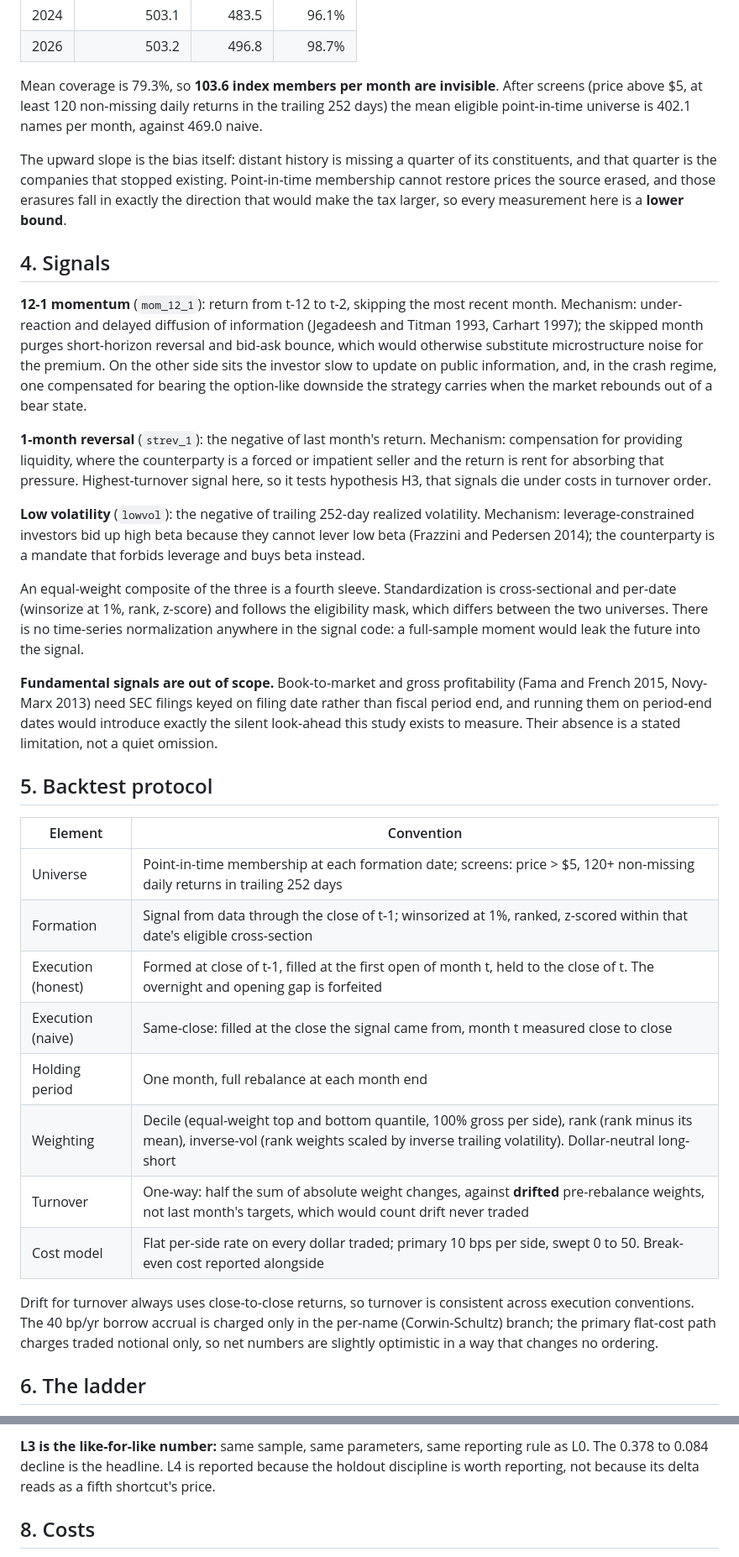
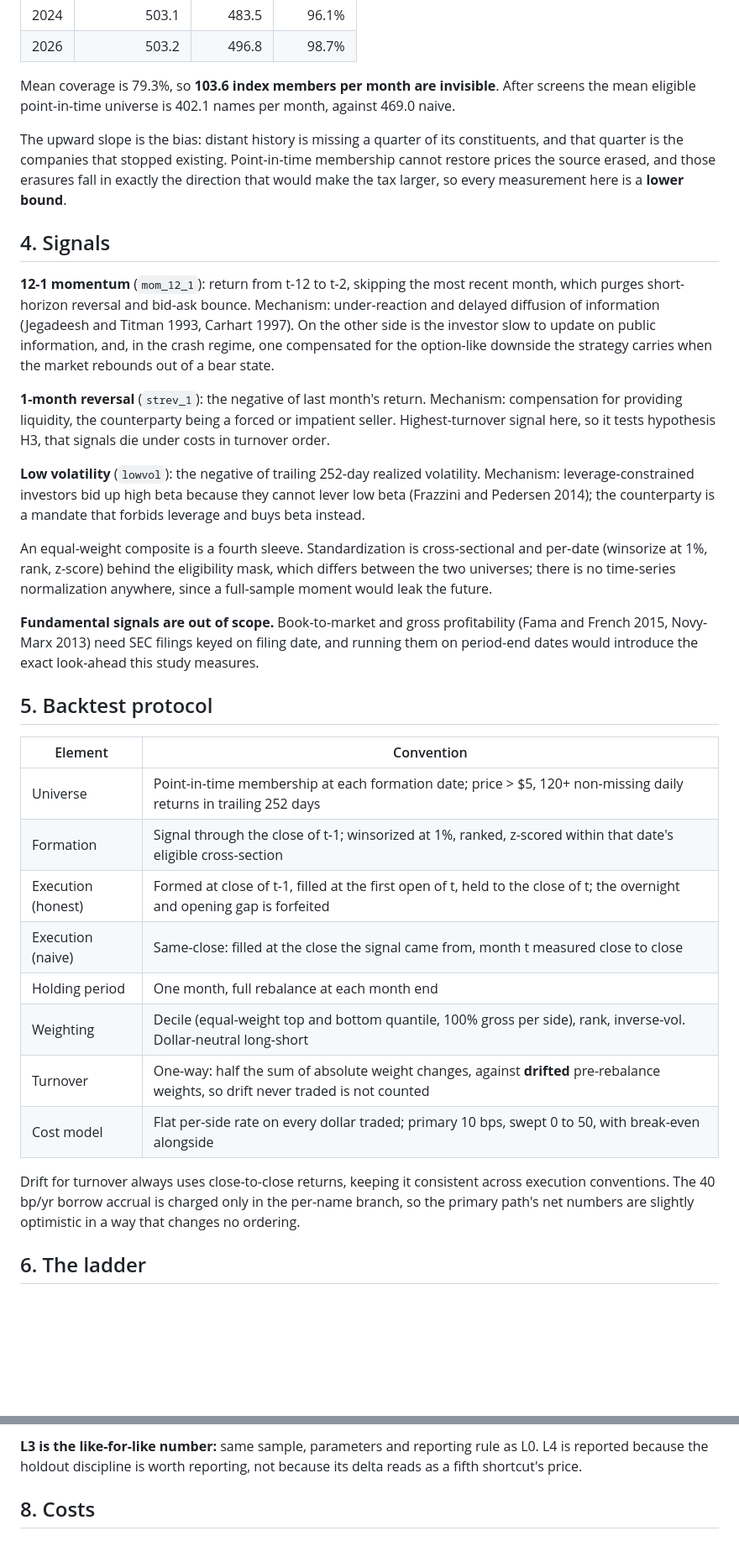
Before and after one commit to toyeshhm/survivorship-tax, a Markdown page: reports/report.md, 2 parts joined by grey strips. Shown at 84% size. GitHub-like rendering; blank space fills up the shorter version.

Commit message:
docs: final prose tightening of the research note
4,536 to 4,145 words. Prose only: no numeric claim added, removed or altered, all 15
sections retained.

```diff
--- a/reports/report.md
+++ b/reports/report.md
@@ -34,36 +34,36 @@ Membership comes from the change-dated `fja05680/sp500` file, one row per index
 | 2024 | 503.1 | 483.5 | 96.1% |
 | 2026 | 503.2 | 496.8 | 98.7% |
 
-Mean coverage is 79.3%, so **103.6 index members per month are invisible**. After screens (price above $5, at least 120 non-missing daily returns in the trailing 252 days) the mean eligible point-in-time universe is 402.1 names per month, against 469.0 naive.
+Mean coverage is 79.3%, so **103.6 index members per month are invisible**. After screens the mean eligible point-in-time universe is 402.1 names per month, against 469.0 naive.
 
-The upward slope is the bias itself: distant history is missing a quarter of its constituents, and that quarter is the companies that stopped existing. Point-in-time membership cannot restore prices the source erased, and those erasures fall in exactly the direction that would make the tax larger, so every measurement here is a **lower bound**.
+The upward slope is the bias: distant history is missing a quarter of its constituents, and that quarter is the companies that stopped existing. Point-in-time membership cannot restore prices the source erased, and those erasures fall in exactly the direction that would make the tax larger, so every measurement here is a **lower bound**.
 
 ## 4. Signals
 
-**12-1 momentum** (`mom_12_1`): return from t-12 to t-2, skipping the most recent month. Mechanism: under-reaction and delayed diffusion of information (Jegadeesh and Titman 1993, Carhart 1997); the skipped month purges short-horizon reversal and bid-ask bounce, which would otherwise substitute microstructure noise for the premium. On the other side sits the investor slow to update on public information, and, in the crash regime, one compensated for bearing the option-like downside the strategy carries when the market rebounds out of a bear state.
+**12-1 momentum** (`mom_12_1`): return from t-12 to t-2, skipping the most recent month, which purges short-horizon reversal and bid-ask bounce. Mechanism: under-reaction and delayed diffusion of information (Jegadeesh and Titman 1993, Carhart 1997). On the other side is the investor slow to update on public information, and, in the crash regime, one compensated for the option-like downside the strategy carries when the market rebounds out of a bear state.
 
-**1-month reversal** (`strev_1`): the negative of last month's return. Mechanism: compensation for providing liquidity, where the counterparty is a forced or impatient seller and the return is rent for absorbing that pressure. Highest-turnover signal here, so it tests hypothesis H3, that signals die under costs in turnover order.
+**1-month reversal** (`strev_1`): the negative of last month's return. Mechanism: compensation for providing liquidity, the counterparty being a forced or impatient seller. Highest-turnover signal here, so it tests hypothesis H3, that signals die under costs in turnover order.
 
 **Low volatility** (`lowvol`): the negative of trailing 252-day realized volatility. Mechanism: leverage-constrained investors bid up high beta because they cannot lever low beta (Frazzini and Pedersen 2014); the counterparty is a mandate that forbids leverage and buys beta instead.
 
-An equal-weight composite of the three is a fourth sleeve. Standardization is cross-sectional and per-date (winsorize at 1%, rank, z-score) and follows the eligibility mask, which differs between the two universes. There is no time-series normalization anywhere in the signal code: a full-sample moment would leak the future into the signal.
+An equal-weight composite is a fourth sleeve. Standardization is cross-sectional and per-date (winsorize at 1%, rank, z-score) behind the eligibility mask, which differs between the two universes; there is no time-series normalization anywhere, since a full-sample moment would leak the future.
 
-**Fundamental signals are out of scope.** Book-to-market and gross profitability (Fama and French 2015, Novy-Marx 2013) need SEC filings keyed on filing date rather than fiscal period end, and running them on period-end dates would introduce exactly the silent look-ahead this study exists to measure. Their absence is a stated limitation, not a quiet omission.
+**Fundamental signals are out of scope.** Book-to-market and gross profitability (Fama and French 2015, Novy-Marx 2013) need SEC filings keyed on filing date, and running them on period-end dates would introduce the exact look-ahead this study measures.
 
 ## 5. Backtest protocol
 
 | Element | Convention |
 |---|---|
-| Universe | Point-in-time membership at each formation date; screens: price > $5, 120+ non-missing daily returns in trailing 252 days |
-| Formation | Signal from data through the close of t-1; winsorized at 1%, ranked, z-scored within that date's eligible cross-section |
-| Execution (honest) | Formed at close of t-1, filled at the first open of month t, held to the close of t. The overnight and opening gap is forfeited |
+| Universe | Point-in-time membership at each formation date; price > $5, 120+ non-missing daily returns in trailing 252 days |
+| Formation | Signal through the close of t-1; winsorized at 1%, ranked, z-scored within that date's eligible cross-section |
+| Execution (honest) | Formed at close of t-1, filled at the first open of t, held to the close of t; the overnight and opening gap is forfeited |
 | Execution (naive) | Same-close: filled at the close the signal came from, month t measured close to close |
 | Holding period | One month, full rebalance at each month end |
-| Weighting | Decile (equal-weight top and bottom quantile, 100% gross per side), rank (rank minus its mean), inverse-vol (rank weights scaled by inverse trailing volatility). Dollar-neutral long-short |
-| Turnover | One-way: half the sum of absolute weight changes, against **drifted** pre-rebalance weights, not last month's targets, which would count drift never traded |
-| Cost model | Flat per-side rate on every dollar traded; primary 10 bps per side, swept 0 to 50. Break-even cost reported alongside |
+| Weighting | Decile (equal-weight top and bottom quantile, 100% gross per side), rank, inverse-vol. Dollar-neutral long-short |
+| Turnover | One-way: half the sum of absolute weight changes, against **drifted** pre-rebalance weights, so drift never traded is not counted |
+| Cost model | Flat per-side rate on every dollar traded; primary 10 bps, swept 0 to 50, with break-even alongside |
 
-Drift for turnover always uses close-to-close returns, so turnover is consistent across execution conventions. The 40 bp/yr borrow accrual is charged only in the per-name (Corwin-Schultz) branch; the primary flat-cost path charges traded notional only, so net numbers are slightly optimistic in a way that changes no ordering.
+Drift for turnover always uses close-to-close returns, keeping it consistent across execution conventions. The 40 bp/yr borrow accrual is charged only in the per-name branch, so the primary path's net numbers are slightly optimistic in a way that changes no ordering.
 
 ## 6. The ladder
 
@@ -119,5 +119,5 @@ At fixed parameters and fixed discipline, the holdout is worth about +0.077 Shar
 
-**L3 is the like-for-like number:** same sample, same parameters, same reporting rule as L0. The 0.378 to 0.084 decline is the headline. L4 is reported because the holdout discipline is worth reporting, not because its delta reads as a fifth shortcut's price.
+**L3 is the like-for-like number:** same sample, parameters and reporting rule as L0. L4 is reported because the holdout discipline is worth reporting, not because its delta reads as a fifth shortcut's price.
 
 ## 8. Costs
 
```
Also changed, not shown: other parts of reports/report.md (+35 -39 lines).
